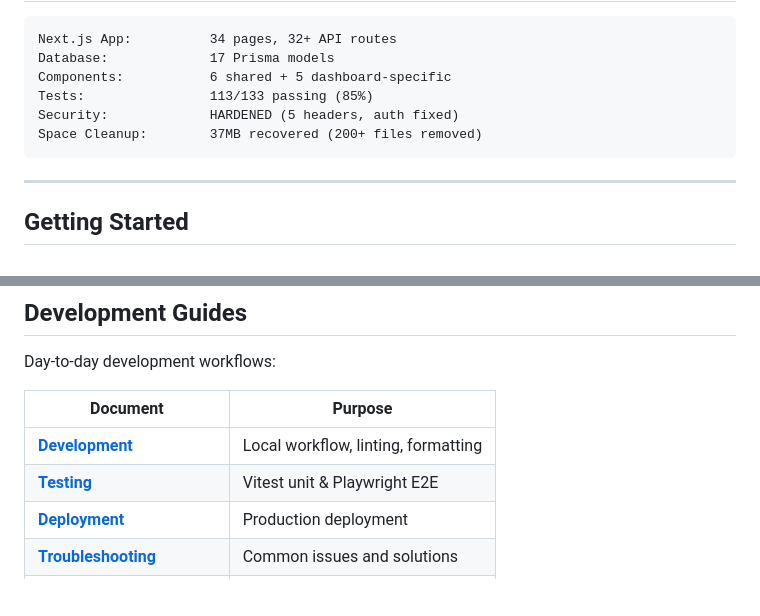
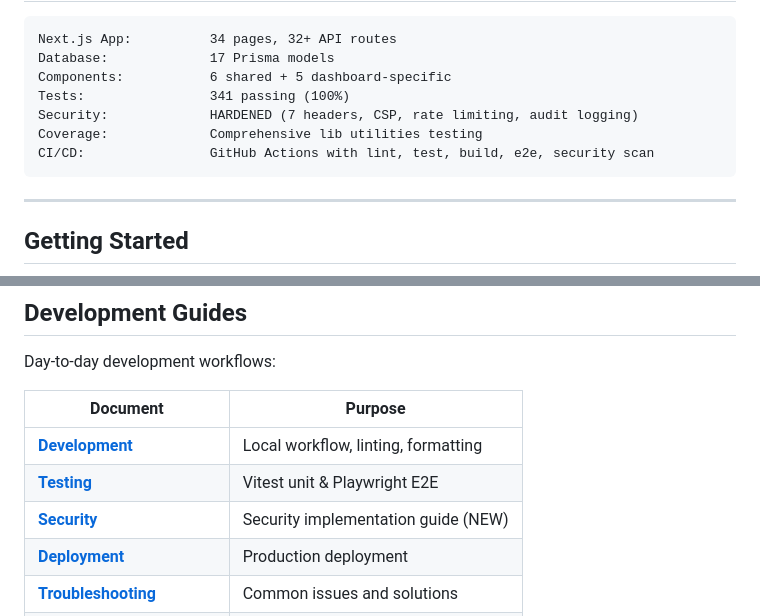
Before and after one commit to nice-and-precise/midwest-underground-website, a Markdown page: docs/README.md, 2 parts joined by grey strips. Rendered like a GitHub page; blank space fills up the shorter version.

````diff
--- a/docs/README.md
+++ b/docs/README.md
@@ -28,9 +28,10 @@ Midwest Underground Website - Complete Documentation Hub
 Next.js App:          34 pages, 32+ API routes
 Database:             17 Prisma models
 Components:           6 shared + 5 dashboard-specific
-Tests:                113/133 passing (85%)
-Security:             HARDENED (5 headers, auth fixed)
-Space Cleanup:        37MB recovered (200+ files removed)
+Tests:                341 passing (100%)
+Security:             HARDENED (7 headers, CSP, rate limiting, audit logging)
+Coverage:             Comprehensive lib utilities testing
+CI/CD:                GitHub Actions with lint, test, build, e2e, security scan
 ```
 
 ---
@@ -94,6 +95,7 @@ Day-to-day development workflows:
 |----------|---------|
 | **[Development](guides/DEVELOPMENT.md)** | Local workflow, linting, formatting |
 | **[Testing](guides/TESTING.md)** | Vitest unit & Playwright E2E |
+| **[Security](guides/SECURITY.md)** | Security implementation guide (NEW) |
 | **[Deployment](guides/DEPLOYMENT.md)** | Production deployment |
 | **[Troubleshooting](guides/TROUBLESHOOTING.md)** | Common issues and solutions |
 | **[Database Quick Start](guides/DATABASE-QUICK-START.md)** | Prisma commands cheatsheet |
````
Also changed, not shown: other parts of docs/README.md (+4 -4 lines), docs/architecture/API-REFERENCE.md (+131 -4 lines), docs/guides/SECURITY.md (added, +558 -0 lines).
